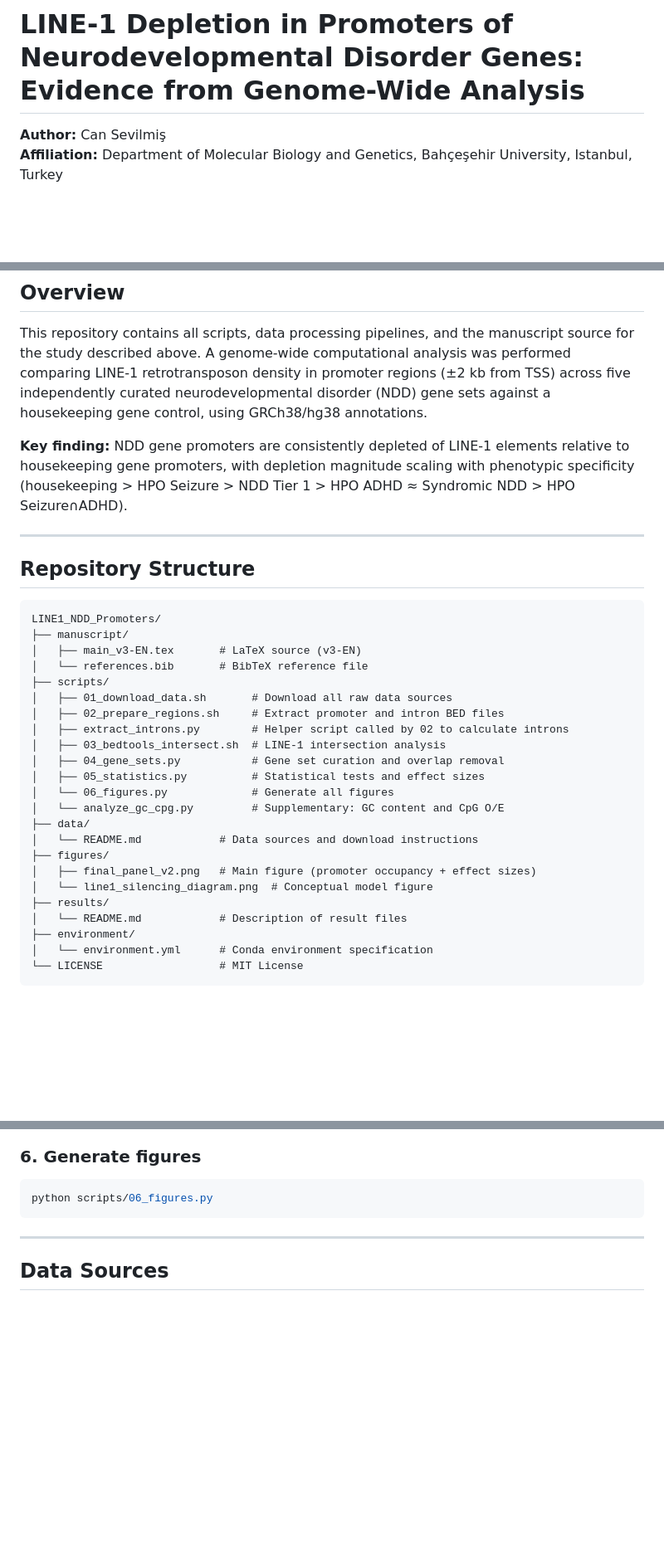
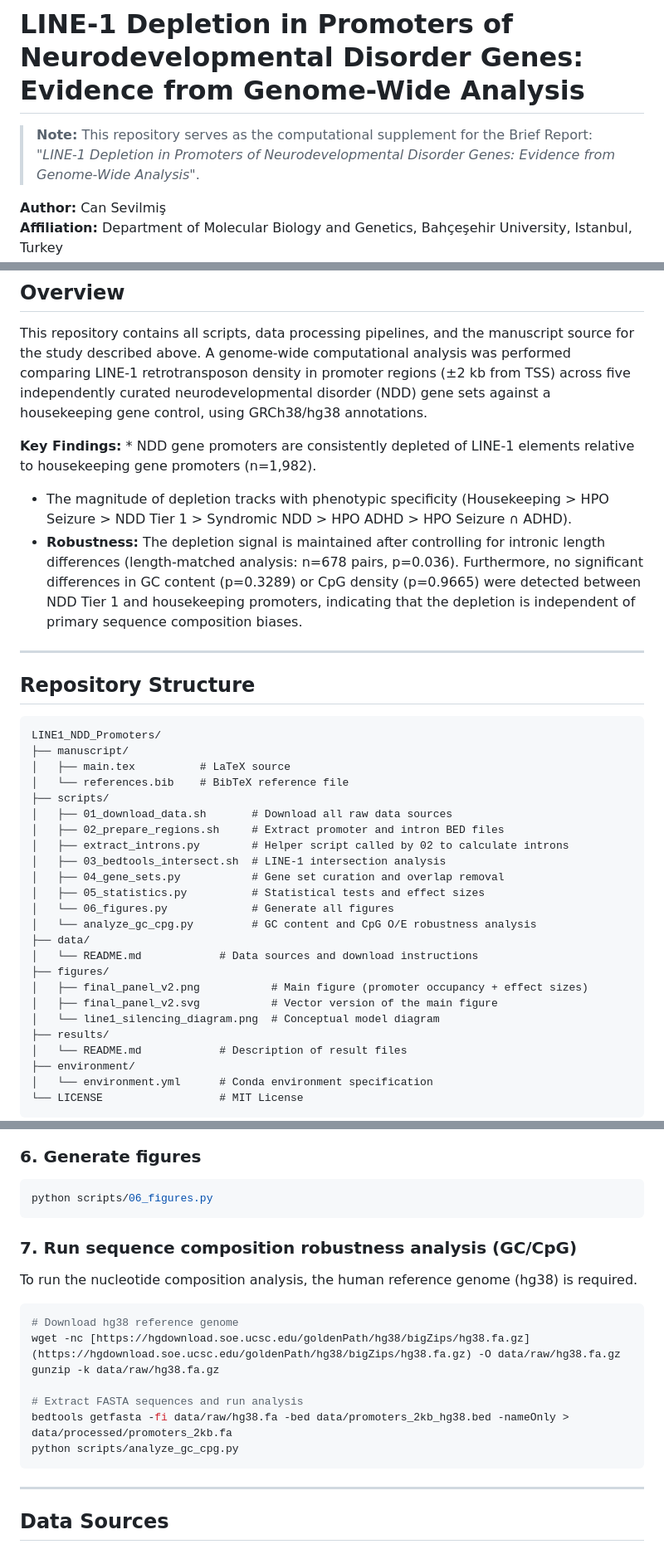
Before and after one commit to Bilmem2/LINE1_NDD_Promoters, a Markdown page: README.md, 3 parts joined by grey strips. Shown at 83% size. Drawn GitHub-style; blank space fills up the shorter version.

````diff
--- a/README.md
+++ b/README.md
@@ -1,4 +1,6 @@
 # LINE-1 Depletion in Promoters of Neurodevelopmental Disorder Genes: Evidence from Genome-Wide Analysis
+
+> **Note:** This repository serves as the computational supplement for the Brief Report: *"LINE-1 Depletion in Promoters of Neurodevelopmental Disorder Genes: Evidence from Genome-Wide Analysis"*.
 
 **Author:** Can Sevilmiş
 **Affiliation:** Department of Molecular Biology and Genetics, Bahçeşehir University, Istanbul, Turkey
@@ -10,7 +12,9 @@
 
 This repository contains all scripts, data processing pipelines, and the manuscript source for the study described above. A genome-wide computational analysis was performed comparing LINE-1 retrotransposon density in promoter regions (±2 kb from TSS) across five independently curated neurodevelopmental disorder (NDD) gene sets against a housekeeping gene control, using GRCh38/hg38 annotations.
 
-**Key finding:** NDD gene promoters are consistently depleted of LINE-1 elements relative to housekeeping gene promoters, with depletion magnitude scaling with phenotypic specificity (housekeeping > HPO Seizure > NDD Tier 1 > HPO ADHD ≈ Syndromic NDD > HPO Seizure∩ADHD).
+**Key Findings:** * NDD gene promoters are consistently depleted of LINE-1 elements relative to housekeeping gene promoters (n=1,982).
+* The magnitude of depletion tracks with phenotypic specificity (Housekeeping > HPO Seizure > NDD Tier 1 > Syndromic NDD > HPO ADHD > HPO Seizure ∩ ADHD).
+* **Robustness:** The depletion signal is maintained after controlling for intronic length differences (length-matched analysis: n=678 pairs, p=0.036). Furthermore, no significant differences in GC content (p=0.3289) or CpG density (p=0.9665) were detected between NDD Tier 1 and housekeeping promoters, indicating that the depletion is independent of primary sequence composition biases.
 
 ---
 
@@ -19,8 +23,8 @@ This repository contains all scripts, data processing pipelines, and the manuscr
 ```
 LINE1_NDD_Promoters/
 ├── manuscript/
-│   ├── main_v3-EN.tex       # LaTeX source (v3-EN)
-│   └── references.bib       # BibTeX reference file
+│   ├── main.tex          # LaTeX source
+│   └── references.bib    # BibTeX reference file
 ├── scripts/
 │   ├── 01_download_data.sh       # Download all raw data sources
 │   ├── 02_prepare_regions.sh     # Extract promoter and intron BED files
@@ -29,12 +33,13 @@ LINE1_NDD_Promoters/
 │   ├── 04_gene_sets.py           # Gene set curation and overlap removal
 │   ├── 05_statistics.py          # Statistical tests and effect sizes
 │   └── 06_figures.py             # Generate all figures
-│   └── analyze_gc_cpg.py         # Supplementary: GC content and CpG O/E
+│   └── analyze_gc_cpg.py         # GC content and CpG O/E robustness analysis
 ├── data/
 │   └── README.md            # Data sources and download instructions
 ├── figures/
-│   ├── final_panel_v2.png   # Main figure (promoter occupancy + effect sizes)
-│   └── line1_silencing_diagram.png  # Conceptual model figure
+│   ├── final_panel_v2.png           # Main figure (promoter occupancy + effect sizes)
+│   ├── final_panel_v2.svg           # Vector version of the main figure
+│   └── line1_silencing_diagram.png  # Conceptual model diagram
 ├── results/
 │   └── README.md            # Description of result files
 ├── environment/
@@ -93,6 +99,20 @@ python scripts/05_statistics.py
 python scripts/06_figures.py
 ```
 
+### 7. Run sequence composition robustness analysis (GC/CpG)
+
+To run the nucleotide composition analysis, the human reference genome (hg38) is required.
+
+```bash
+# Download hg38 reference genome
+wget -nc [https://hgdownload.soe.ucsc.edu/goldenPath/hg38/bigZips/hg38.fa.gz](https://hgdownload.soe.ucsc.edu/goldenPath/hg38/bigZips/hg38.fa.gz) -O data/raw/hg38.fa.gz
+gunzip -k data/raw/hg38.fa.gz
+
+# Extract FASTA sequences and run analysis
+bedtools getfasta -fi data/raw/hg38.fa -bed data/promoters_2kb_hg38.bed -nameOnly > data/processed/promoters_2kb.fa
+python scripts/analyze_gc_cpg.py
+```
+
 ---
 
 ## Data Sources
````
Also changed, not shown: other parts of README.md (+2 -0 lines).
